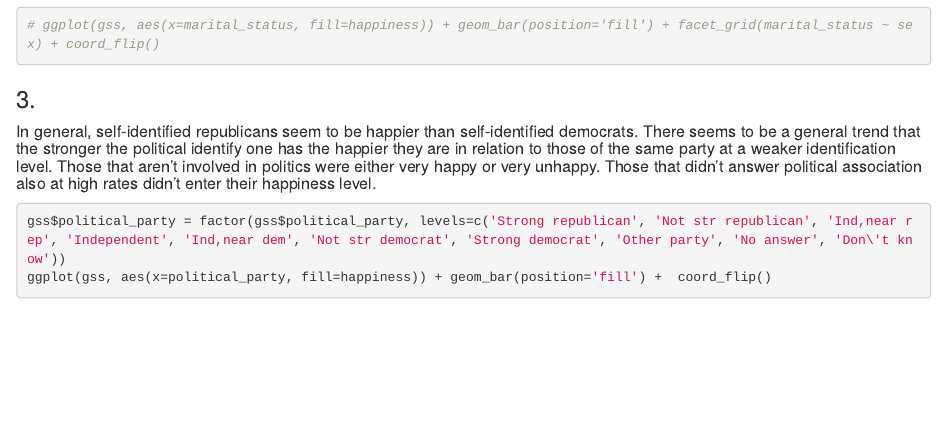
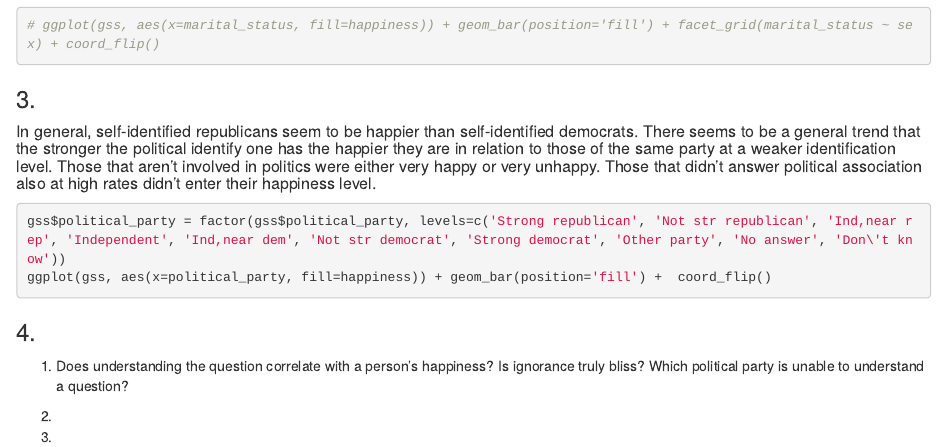
Before and after one commit to elimusgrove/ds202_lab3, an R Markdown document (team.Rmd): the page in a window 1100 px wide, from 570 px down. Rendered offline with R 4.5, knitr and Pandoc, with nearby package versions; the code chunks are not run, so their results and figures are left out.

Commit message:
Added question markers for 4

```diff
--- a/team.Rmd
+++ b/team.Rmd
@@ -47,3 +47,11 @@ ggplot(gss, aes(x=political_party, fill=happiness)) + geom_bar(position='fill')
 
 
 ### 4.
+
+1. Does understanding the question correlate with a person's happiness? Is ignorance truly bliss? Which political party is unable to understand a question?
+
+
+
+2.
+3.
+4.
```
